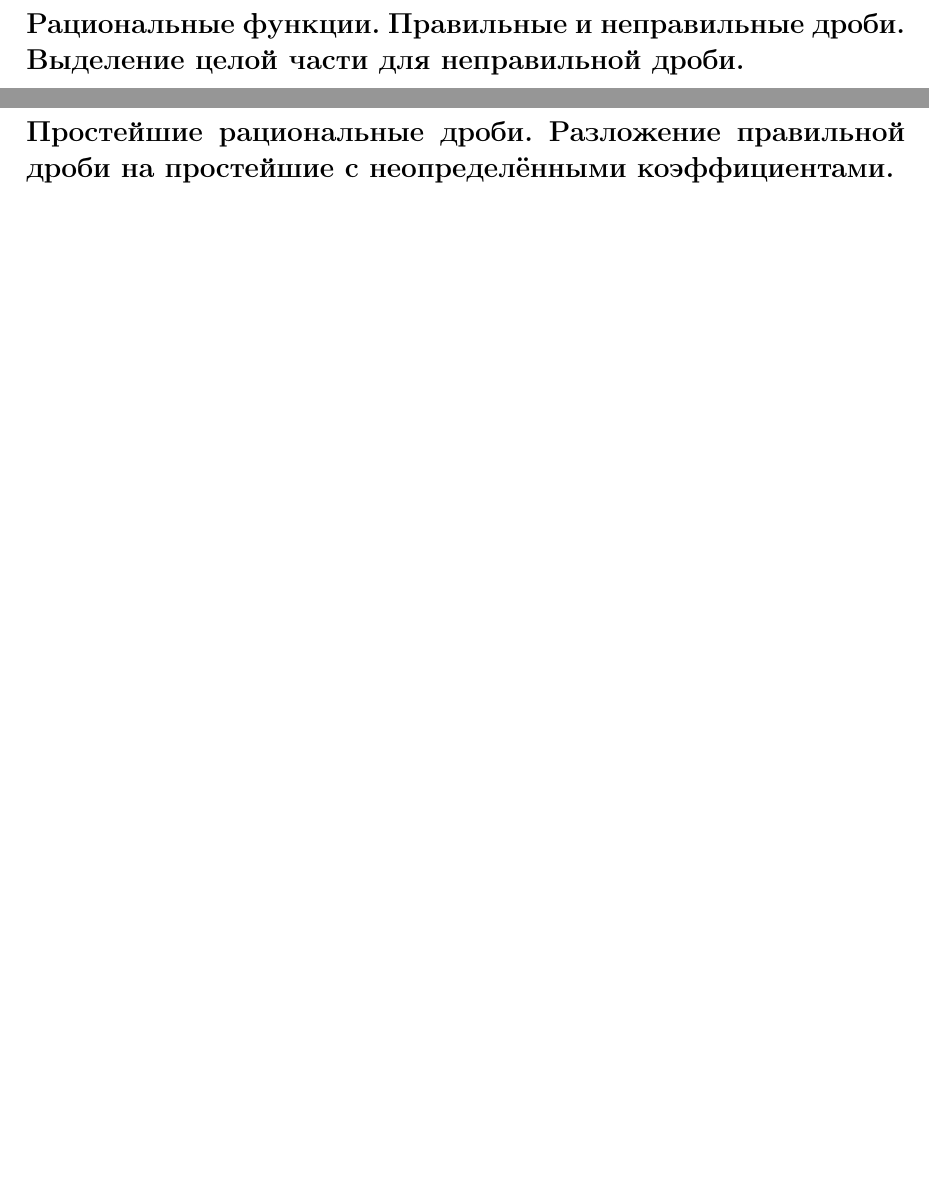
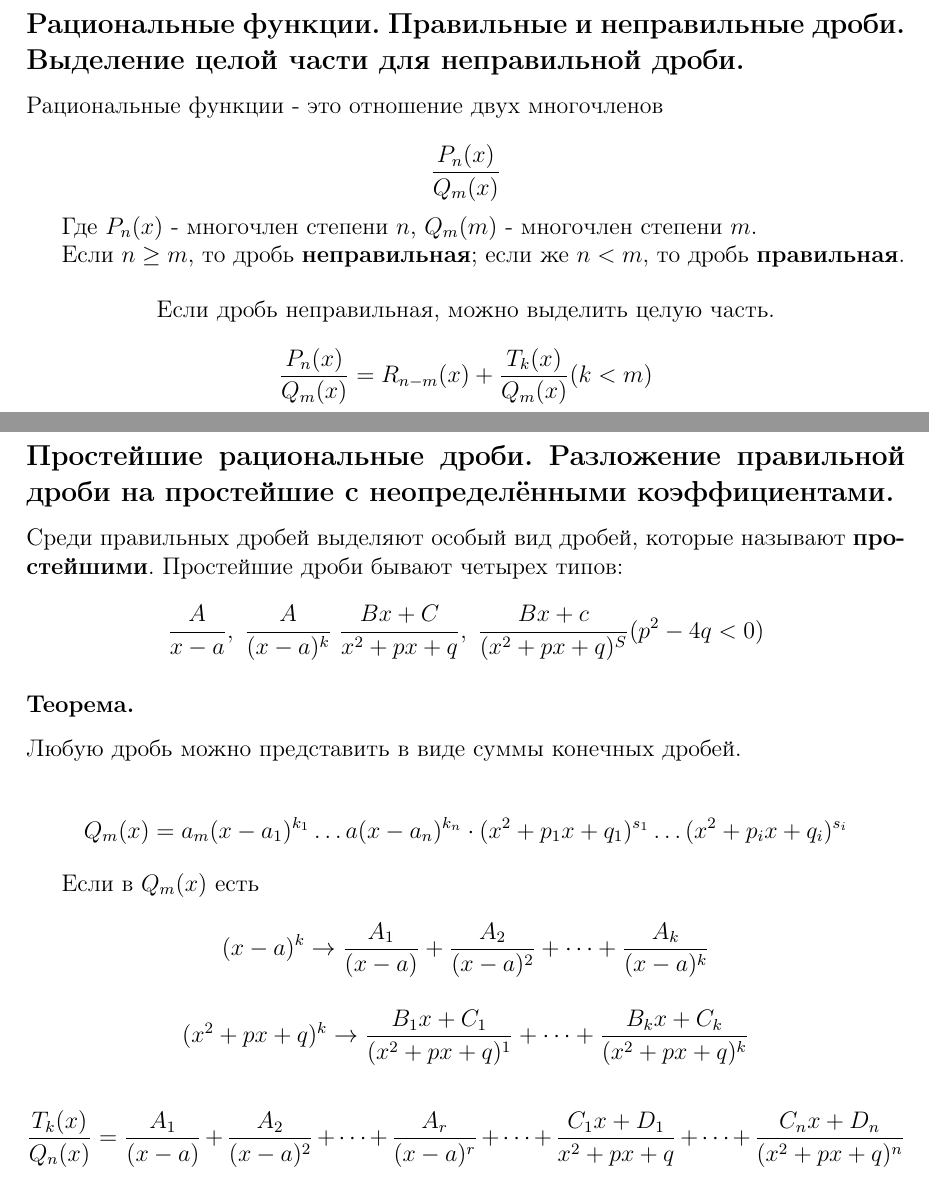
Before and after one commit to ArchieSW/calculus-exam, a LaTeX document (main.tex): two parts of pages 31 and 32 of 49, joined at a grey line, cut so that both start at the same text, the shorter picture padded with empty space. Compiled offline with pdfLaTeX.

Commit message:
Рациональные функции и простейшие дроби

```diff
--- a/main.tex
+++ b/main.tex
@@ -1075,13 +1074,54 @@ $\text{2) множество решений уравнения } f'(x) = 0 \text
 \addcontentsline{toc}{subsection}{Рациональные функции. Правильные и неправильные дроби. Выделение целой части для неправильной дроби.}
 \subsection*{Рациональные функции. Правильные и неправильные дроби. Выделение целой части для неправильной дроби.}
 
+Рациональные функции - это отношение двух многочленов
+
+\[
+	\frac{P_n(x)}{Q_m(x)}
+\]
+
+Где $P_n(x)$ - многочлен степени $n$, $Q_m(m)$ - многочлен степени $m$.
+
+Если $n \ge m$, то дробь \textbf{неправильная}; если же $n < m$, то дробь \textbf{правильная}.
+
+\begin{center}
+	Если дробь неправильная, можно выделить целую часть.
+	\[
+		\frac{P_n(x)}{Q_m(x)} = R_{n-m}(x) + \frac{T_k(x)}{Q_m(x)} (k < m)
+	\]
+\end{center}
+
+
+
+
 \newpage
 \addcontentsline{toc}{subsection}{Простейшие рациональные дроби. Разложение правильной дроби на простейшие с неопределёнными коэффициентами.}
 \subsection*{Простейшие рациональные дроби. Разложение правильной дроби на простейшие с неопределёнными коэффициентами.}
 
+Среди правильных дробей выделяют особый вид дробей, которые называют \textbf{простейшими}. Простейшие дроби бывают четырех типов:
+
+\[ \frac{A}{x - a}, \; \frac{A}{(x - a)^k} \; \frac{Bx + C}{x^2 + px + q}, \; \frac{Bx+c}{(x^2 + px + q)^S} (p^2 - 4q < 0) \]
+
+\subsubsection*{Теорема.}
+Любую дробь можно представить в виде суммы конечных дробей.
+
+\[
+	Q_m(x) = a_m(x - a_1)^{k_1} \dots a(x - a_n)^{k_n} \cdot (x^2 + p_1x + q_1)^{s_1} \dots (x^2 + p_ix + q_i)^{s_i}
+\]
+
+Если в $Q_m(x)$ есть
+\[(x-a)^k \rightarrow \frac{A_1}{(x - a)} + \frac{A_2}{(x - a)^2} + \dots + \frac{A_k}{(x - a)^k} \]
+
+\[ (x^2 + px + q)^k \rightarrow \frac{B_1 x+C_1}{(x^2 + px + q)^1} + \dots + \frac{B_k x+C_k}{(x^2 + px + q)^k}  \]
+
+
+\[
+	\frac{T_k(x)}{Q_n(x)} = \frac{A_1}{(x - a)} + \frac{A_2}{(x - a)^2} + \dots + \frac{A_r}{(x - a)^r} + \dots + \frac{C_1 x + D_1}{x^2 + px + q} + \dots + \frac{C_n x + D_n}{(x^2 + px + q)^n}
+\]
+
+
 \newpage
-\addcontentsline{toc}{subsection}{Методы нахождения неопределённых коэффициентов.}
-\subsection*{Методы нахождения неопределённых коэффициентов.}
+\addcontentsline{toc}{subsection}{Методы нахождения неопределённых коэффициентов.} \subsection*{Методы нахождения неопределённых коэффициентов.}
 
 \newpage
 \addcontentsline{toc}{subsection}{Интегрирование простейших дробей.}
```
Also changed, not shown: README.md, main.tex (1 more changed lines).
